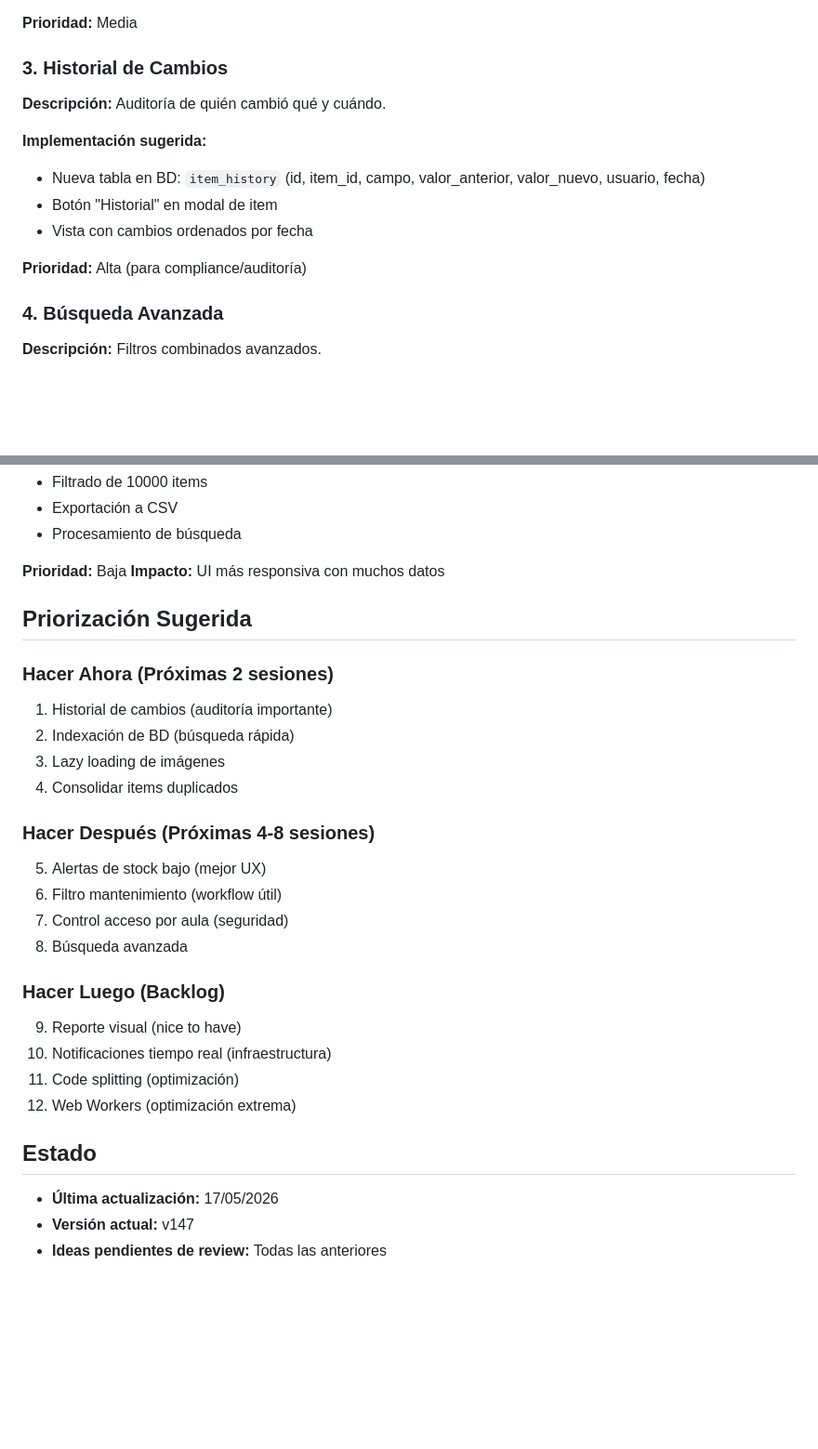
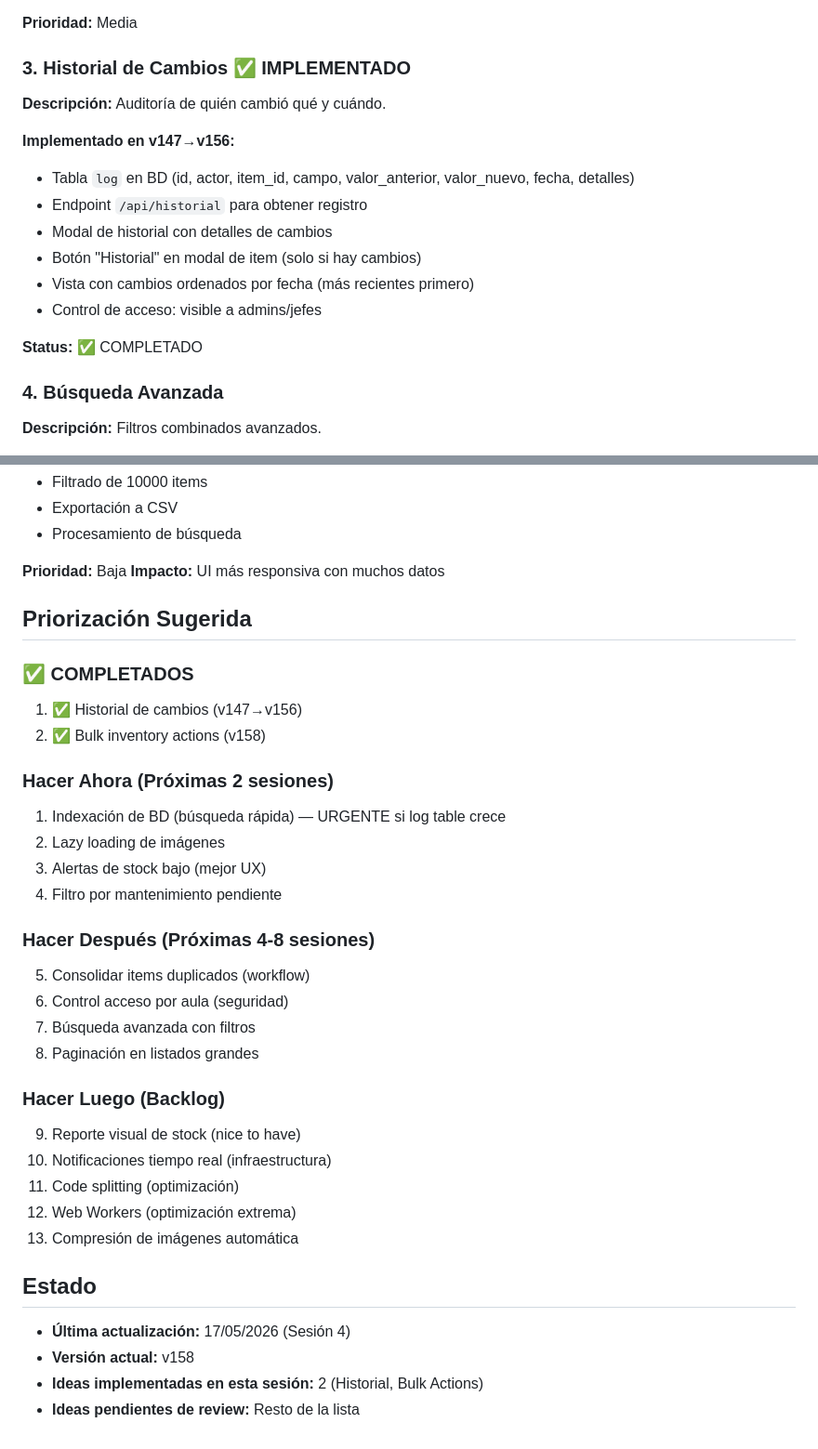
Before and after one commit to slatorre-dev/SQLInventarioElecFP, a Markdown page: IDEAS.md, 2 parts joined by grey strips. Shown at 93% size. Rendered like a GitHub page; blank space fills up the shorter version.

Commit message:
Update IDEAS.md: mark historial and bulk actions as completed (v158)

```diff
--- a/IDEAS.md
+++ b/IDEAS.md
@@ -24,15 +24,18 @@ Registro de ideas y mejoras sugeridas para futuras sesiones.
 
 **Prioridad:** Media
 
-### 3. Historial de Cambios
+### 3. Historial de Cambios ✅ IMPLEMENTADO
 **Descripción:** Auditoría de quién cambió qué y cuándo.
 
-**Implementación sugerida:**
-- Nueva tabla en BD: `item_history` (id, item_id, campo, valor_anterior, valor_nuevo, usuario, fecha)
-- Botón "Historial" en modal de item
-- Vista con cambios ordenados por fecha
+**Implementado en v147→v156:**
+- Tabla `log` en BD (id, actor, item_id, campo, valor_anterior, valor_nuevo, fecha, detalles)
+- Endpoint `/api/historial` para obtener registro
+- Modal de historial con detalles de cambios
+- Botón "Historial" en modal de item (solo si hay cambios)
+- Vista con cambios ordenados por fecha (más recientes primero)
+- Control de acceso: visible a admins/jefes
 
-**Prioridad:** Alta (para compliance/auditoría)
+**Status:** ✅ COMPLETADO
 
 ### 4. Búsqueda Avanzada
 **Descripción:** Filtros combinados avanzados.
@@ -185,26 +199,32 @@ CREATE INDEX idx_items_aula ON items(aula);
 
 ## Priorización Sugerida
 
+### ✅ COMPLETADOS
+1. ✅ Historial de cambios (v147→v156)
+2. ✅ Bulk inventory actions (v158)
+
 ### Hacer Ahora (Próximas 2 sesiones)
-1. Historial de cambios (auditoría importante)
-2. Indexación de BD (búsqueda rápida)
-3. Lazy loading de imágenes
-4. Consolidar items duplicados
+1. Indexación de BD (búsqueda rápida) — URGENTE si log table crece
+2. Lazy loading de imágenes
+3. Alertas de stock bajo (mejor UX)
+4. Filtro por mantenimiento pendiente
 
 ### Hacer Después (Próximas 4-8 sesiones)
-5. Alertas de stock bajo (mejor UX)
-6. Filtro mantenimiento (workflow útil)
-7. Control acceso por aula (seguridad)
-8. Búsqueda avanzada
+5. Consolidar items duplicados (workflow)
+6. Control acceso por aula (seguridad)
+7. Búsqueda avanzada con filtros
+8. Paginación en listados grandes
 
 ### Hacer Luego (Backlog)
-9. Reporte visual (nice to have)
+9. Reporte visual de stock (nice to have)
 10. Notificaciones tiempo real (infraestructura)
 11. Code splitting (optimización)
 12. Web Workers (optimización extrema)
+13. Compresión de imágenes automática
 
 ## Estado
 
-- **Última actualización:** 17/05/2026
-- **Versión actual:** v147
-- **Ideas pendientes de review:** Todas las anteriores
+- **Última actualización:** 17/05/2026 (Sesión 4)
+- **Versión actual:** v158
+- **Ideas implementadas en esta sesión:** 2 (Historial, Bulk Actions)
+- **Ideas pendientes de review:** Resto de la lista
```
Also changed, not shown: other parts of IDEAS.md (+11 -0 lines).
